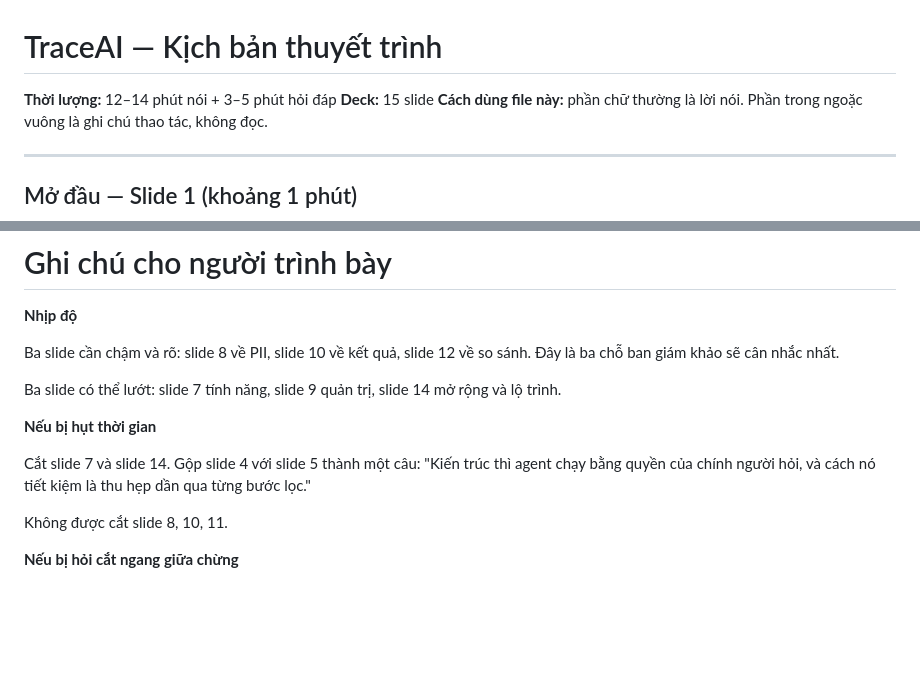
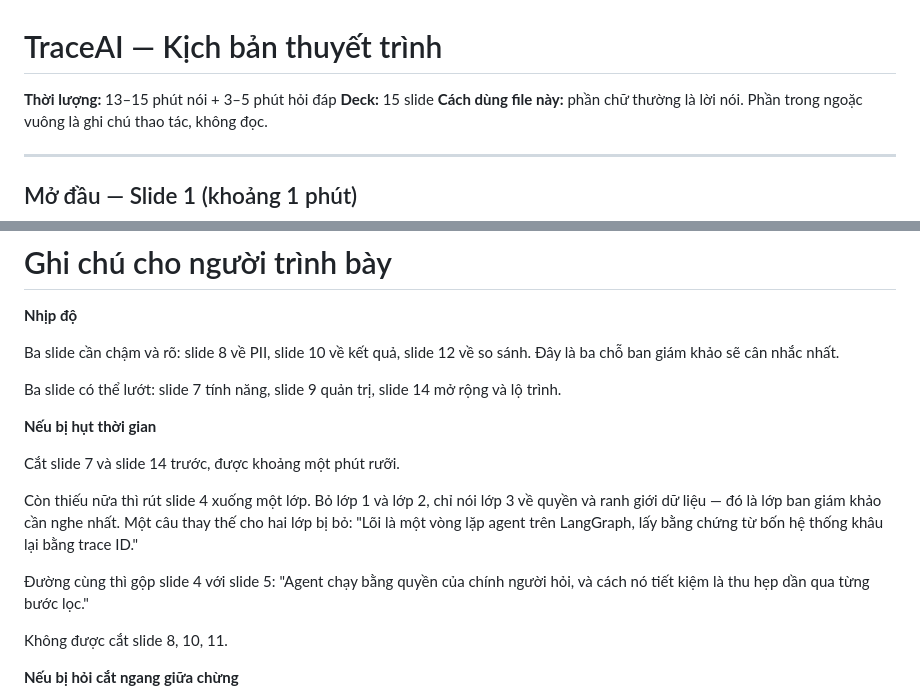
Before and after one commit to ngquangdat/traceai-docs, a Markdown page: kich-ban-thuyet-trinh.md, 2 parts joined by grey strips. GitHub-like rendering; blank space fills up the shorter version.

```diff
--- a/kich-ban-thuyet-trinh.md
+++ b/kich-ban-thuyet-trinh.md
@@ -1,6 +1,6 @@
 # TraceAI — Kịch bản thuyết trình
 
-**Thời lượng:** 12–14 phút nói + 3–5 phút hỏi đáp
+**Thời lượng:** 13–15 phút nói + 3–5 phút hỏi đáp
 **Deck:** 15 slide
 **Cách dùng file này:** phần chữ thường là lời nói. Phần trong ngoặc vuông là ghi chú thao tác, không đọc.
 
@@ -330,7 +368,11 @@ Ba slide có thể lướt: slide 7 tính năng, slide 9 quản trị, slide 14
 
 **Nếu bị hụt thời gian**
 
-Cắt slide 7 và slide 14. Gộp slide 4 với slide 5 thành một câu: "Kiến trúc thì agent chạy bằng quyền của chính người hỏi, và cách nó tiết kiệm là thu hẹp dần qua từng bước lọc."
+Cắt slide 7 và slide 14 trước, được khoảng một phút rưỡi.
+
+Còn thiếu nữa thì rút slide 4 xuống một lớp. Bỏ lớp 1 và lớp 2, chỉ nói lớp 3 về quyền và ranh giới dữ liệu — đó là lớp ban giám khảo cần nghe nhất. Một câu thay thế cho hai lớp bị bỏ: "Lõi là một vòng lặp agent trên LangGraph, lấy bằng chứng từ bốn hệ thống khâu lại bằng trace ID."
+
+Đường cùng thì gộp slide 4 với slide 5: "Agent chạy bằng quyền của chính người hỏi, và cách nó tiết kiệm là thu hẹp dần qua từng bước lọc."
 
 Không được cắt slide 8, 10, 11.
 
```
Also changed, not shown: other parts of kich-ban-thuyet-trinh.md (+44 -6 lines).
